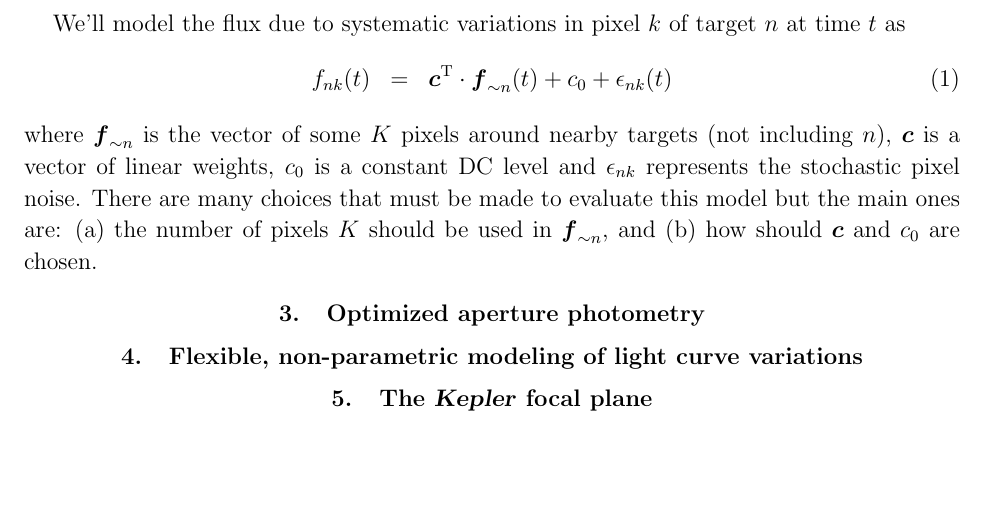
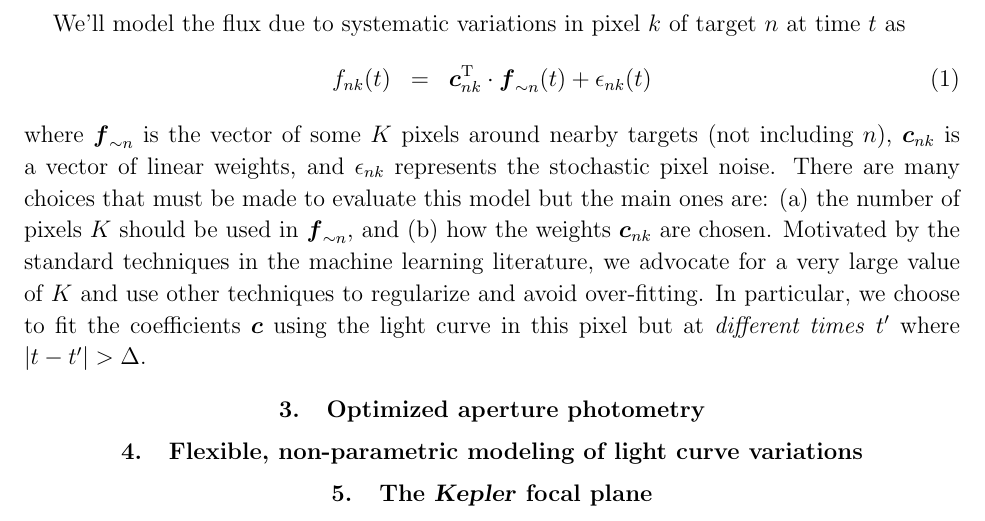
Before and after one commit to davidwhogg/smartcard, a LaTeX paper (document/description.tex): part of page 2 of 3, cut so that both start at the same text, the shorter picture padded with empty space. Compiled offline with pdfLaTeX.

Commit message:
more lame words about PLM

```diff
--- a/document/description.tex
+++ b/document/description.tex
@@ -83,16 +83,21 @@ of prediction.
 We'll model the flux due to systematic variations in pixel $k$ of target
 $n$ at time $t$ as
 \begin{eqnarray}
-f_{nk}(t) &=& \bvec{c}^\mathrm{T}\cdot\bvec{f}_{\sim n}(t) + c_0
+f_{nk}(t) &=& \bvec{c}_{nk}^\mathrm{T}\cdot\bvec{f}_{\sim n}(t)
               + \epsilon_{nk}(t)
 \end{eqnarray}
 where $\bvec{f}_{\sim n}$ is the vector of some $K$ pixels around nearby
-targets (not including $n$), $\bvec{c}$ is a vector of linear weights, $c_0$
-is a constant DC level and $\epsilon_{nk}$ represents the stochastic pixel
-noise.
+targets (not including $n$), $\bvec{c}_{nk}$ is a vector of linear weights,
+and $\epsilon_{nk}$ represents the stochastic pixel noise.
 There are many choices that must be made to evaluate this model but the main
 ones are: (a) the number of pixels $K$ should be used in $\bvec{f}_{\sim n}$,
-and (b) how should $\bvec{c}$ and $c_0$ are chosen.
+and (b) how the weights $\bvec{c}_{nk}$ are chosen.
+Motivated by the standard techniques in the machine learning literature, we
+advocate for a very large value of $K$ and use other techniques to regularize
+and avoid over-fitting.
+In particular, we choose to fit the coefficients $\bvec{c}$ using the light
+curve in this pixel but at \emph{different times} $t^\prime$ where
+$|t-t^\prime| > \Delta$.
 
 \section{Optimized aperture photometry}
 
```
